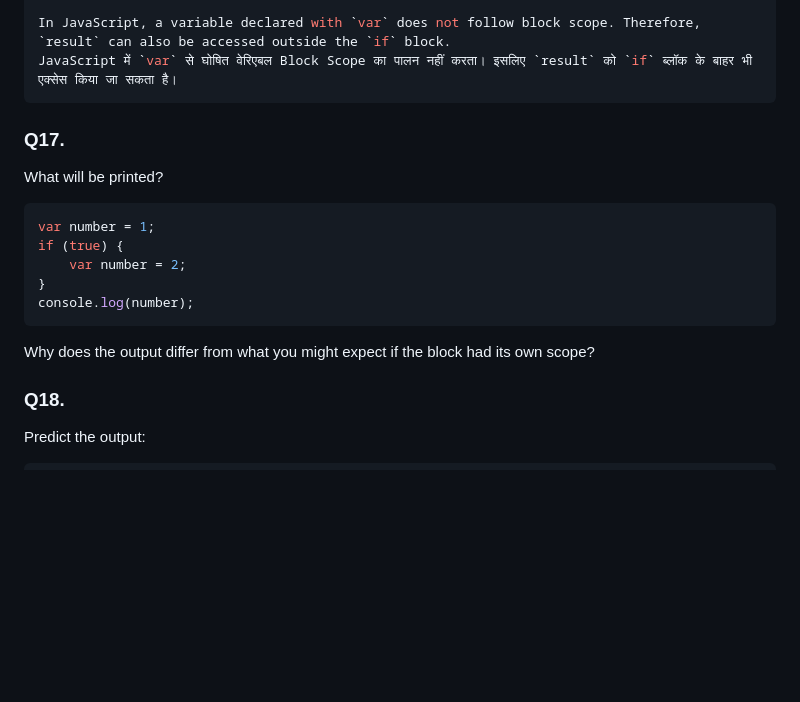
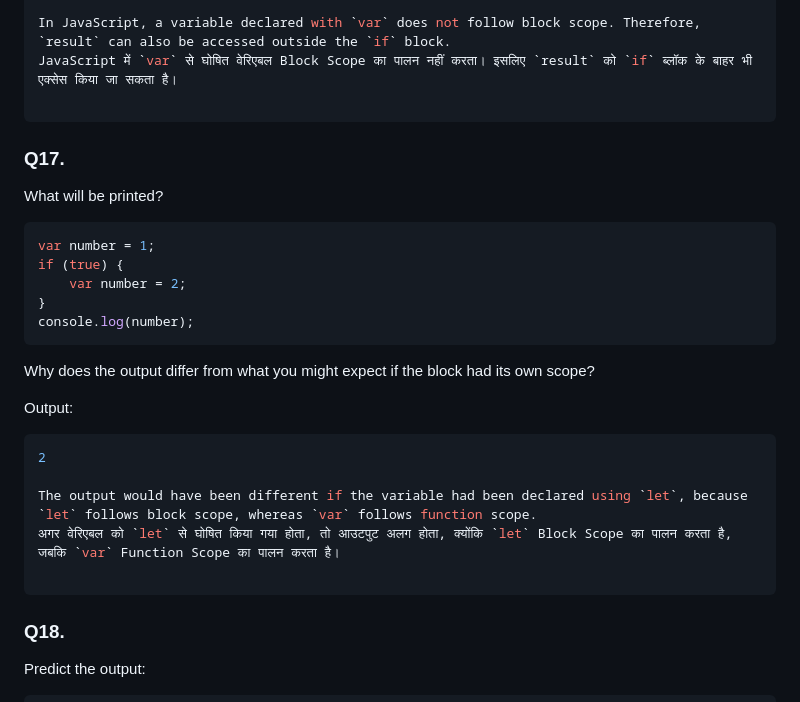
Before and after one commit to prakashprajapat2008/JavaScript-assignment, a Markdown page: 05-Function-Assignment/Assignment-on-scopes.md, the part around the change. Rendered like a GitHub page; blank space fills up the shorter version.

````diff
--- a/05-Function-Assignment/Assignment-on-scopes.md
+++ b/05-Function-Assignment/Assignment-on-scopes.md
@@ -453,6 +453,7 @@ Success
 
 In JavaScript, a variable declared with `var` does not follow block scope. Therefore, `result` can also be accessed outside the `if` block.
 JavaScript में `var` से घोषित वेरिएबल Block Scope का पालन नहीं करता। इसलिए `result` को `if` ब्लॉक के बाहर भी एक्सेस किया जा सकता है।
+
 ```
 
 
@@ -468,6 +469,17 @@ console.log(number);
 ```
 
 Why does the output differ from what you might expect if the block had its own scope?
+
+Output:
+
+```js
+2
+
+The output would have been different if the variable had been declared using `let`, because `let` follows block scope, whereas `var` follows function scope.
+अगर वेरिएबल को `let` से घोषित किया गया होता, तो आउटपुट अलग होता, क्योंकि `let` Block Scope का पालन करता है, जबकि `var` Function Scope का पालन करता है।
+
+```
+
 
 ### Q18.
 Predict the output:
````
